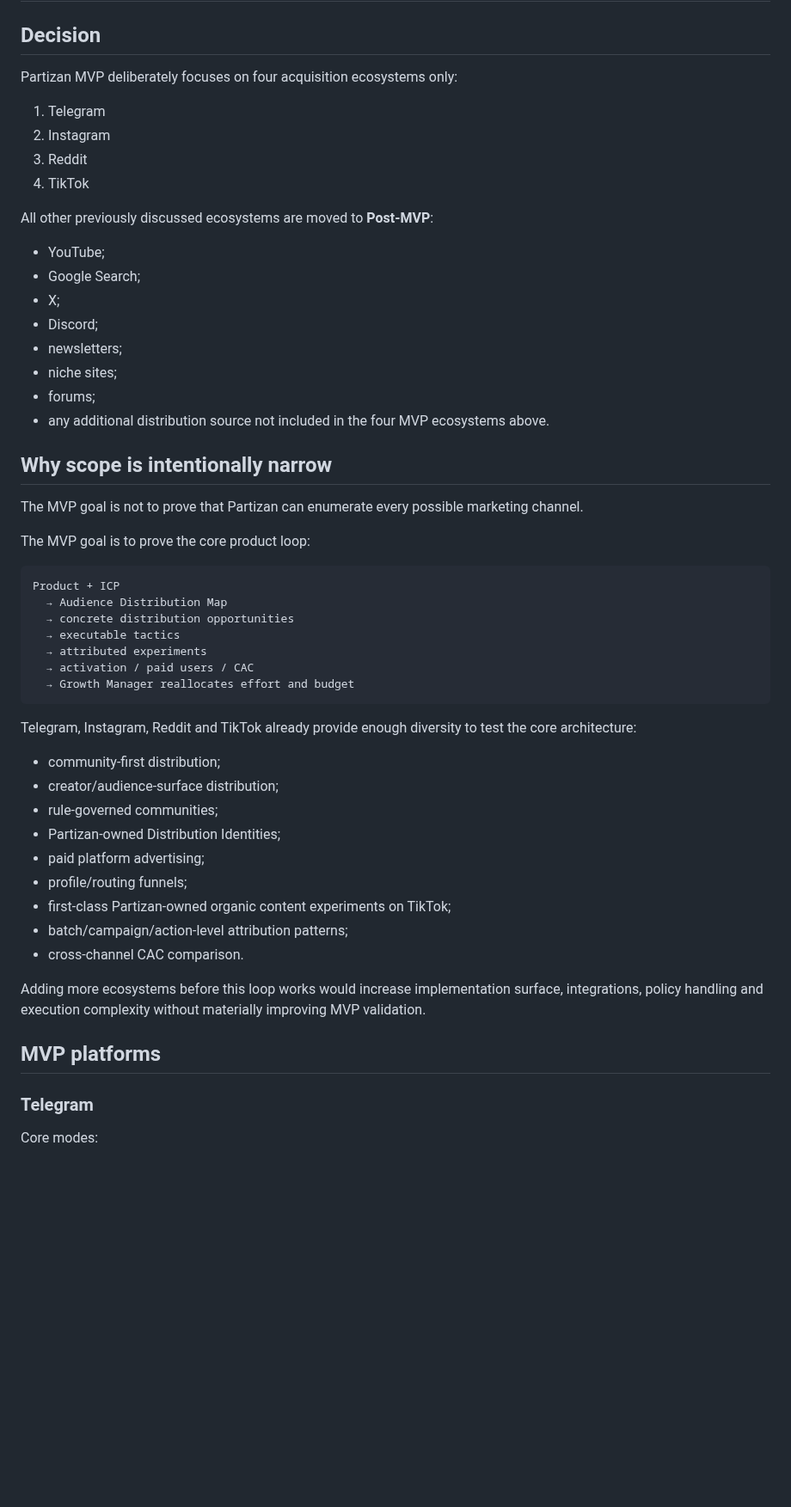
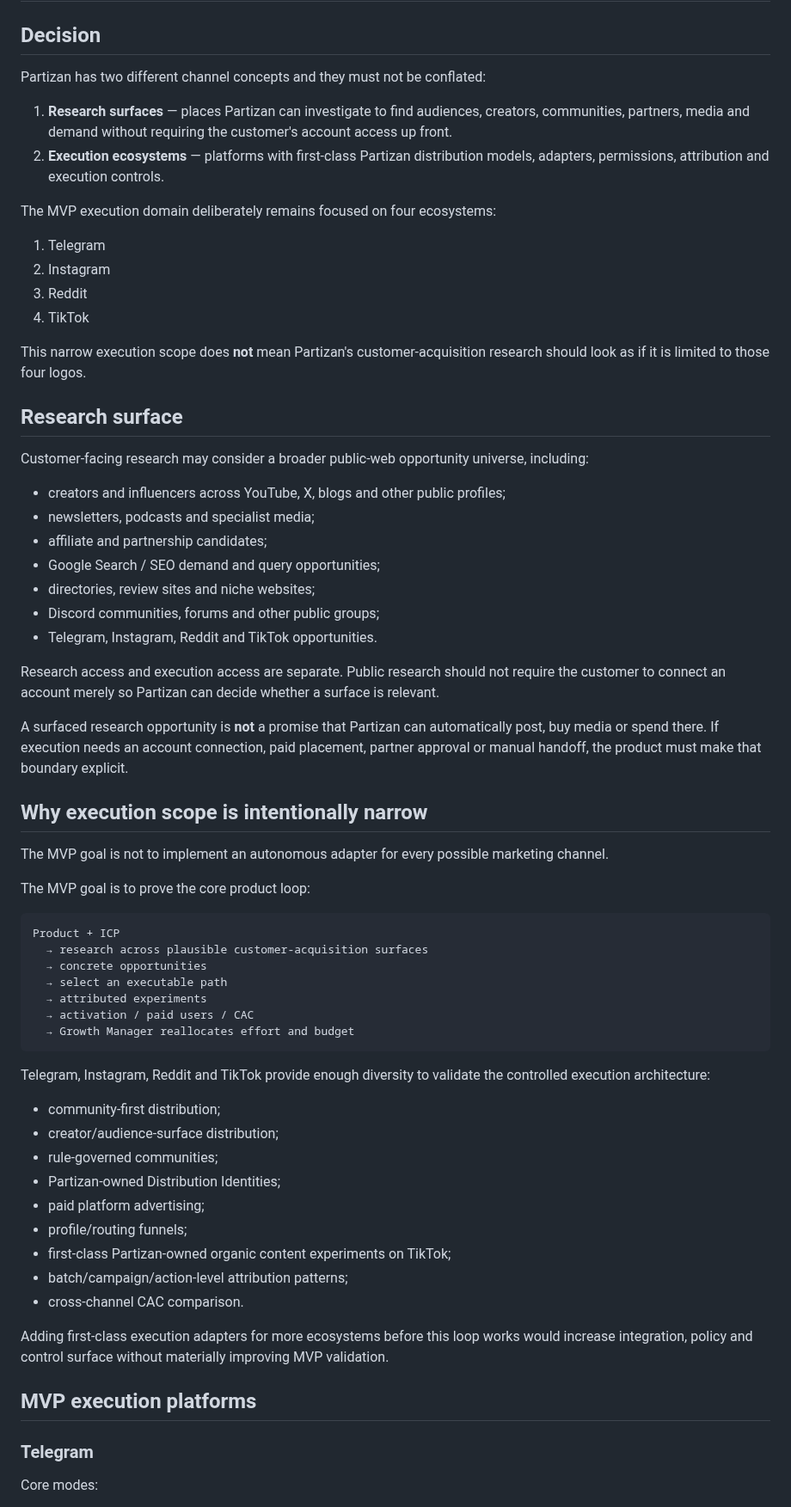
Before and after one commit to vladimirutkin2mn-lgtm/Partizan_bot, a Markdown page: docs/MVP_CHANNEL_SCOPE.md, the part around one of its changes. Shown at 86% size. Rendered like a GitHub page; blank space fills up the shorter version.

Commit message:
Separate research scope from execution platform scope

````diff
--- a/docs/MVP_CHANNEL_SCOPE.md
+++ b/docs/MVP_CHANNEL_SCOPE.md
@@ -2,41 +2,53 @@
 
 ## Decision
 
-Partizan MVP deliberately focuses on four acquisition ecosystems only:
+Partizan has two different channel concepts and they must not be conflated:
+
+1. **Research surfaces** — places Partizan can investigate to find audiences, creators, communities, partners, media and demand without requiring the customer's account access up front.
+2. **Execution ecosystems** — platforms with first-class Partizan distribution models, adapters, permissions, attribution and execution controls.
+
+The MVP execution domain deliberately remains focused on four ecosystems:
 
 1. Telegram
 2. Instagram
 3. Reddit
 4. TikTok
 
-All other previously discussed ecosystems are moved to **Post-MVP**:
+This narrow execution scope does **not** mean Partizan's customer-acquisition research should look as if it is limited to those four logos.
 
-- YouTube;
-- Google Search;
-- X;
-- Discord;
-- newsletters;
-- niche sites;
-- forums;
-- any additional distribution source not included in the four MVP ecosystems above.
+## Research surface
 
-## Why scope is intentionally narrow
+Customer-facing research may consider a broader public-web opportunity universe, including:
 
-The MVP goal is not to prove that Partizan can enumerate every possible marketing channel.
+- creators and influencers across YouTube, X, blogs and other public profiles;
+- newsletters, podcasts and specialist media;
+- affiliate and partnership candidates;
+- Google Search / SEO demand and query opportunities;
+- directories, review sites and niche websites;
+- Discord communities, forums and other public groups;
+- Telegram, Instagram, Reddit and TikTok opportunities.
+
+Research access and execution access are separate. Public research should not require the customer to connect an account merely so Partizan can decide whether a surface is relevant.
+
+A surfaced research opportunity is **not** a promise that Partizan can automatically post, buy media or spend there. If execution needs an account connection, paid placement, partner approval or manual handoff, the product must make that boundary explicit.
+
+## Why execution scope is intentionally narrow
+
+The MVP goal is not to implement an autonomous adapter for every possible marketing channel.
 
 The MVP goal is to prove the core product loop:
 
 ```text
 Product + ICP
-  → Audience Distribution Map
-  → concrete distribution opportunities
-  → executable tactics
+  → research across plausible customer-acquisition surfaces
+  → concrete opportunities
+  → select an executable path
   → attributed experiments
   → activation / paid users / CAC
   → Growth Manager reallocates effort and budget
 ```
 
-Telegram, Instagram, Reddit and TikTok already provide enough diversity to test the core architecture:
+Telegram, Instagram, Reddit and TikTok provide enough diversity to validate the controlled execution architecture:
 
 - community-first distribution;
 - creator/audience-surface distribution;
@@ -48,9 +60,9 @@ Telegram, Instagram, Reddit and TikTok already provide enough diversity to test
 - batch/campaign/action-level attribution patterns;
 - cross-channel CAC comparison.
 
-Adding more ecosystems before this loop works would increase implementation surface, integrations, policy handling and execution complexity without materially improving MVP validation.
+Adding first-class execution adapters for more ecosystems before this loop works would increase integration, policy and control surface without materially improving MVP validation.
 
-## MVP platforms
+## MVP execution platforms
 
 ### Telegram
 
````
Also changed, not shown: other parts of docs/MVP_CHANNEL_SCOPE.md (+12 -9 lines).
